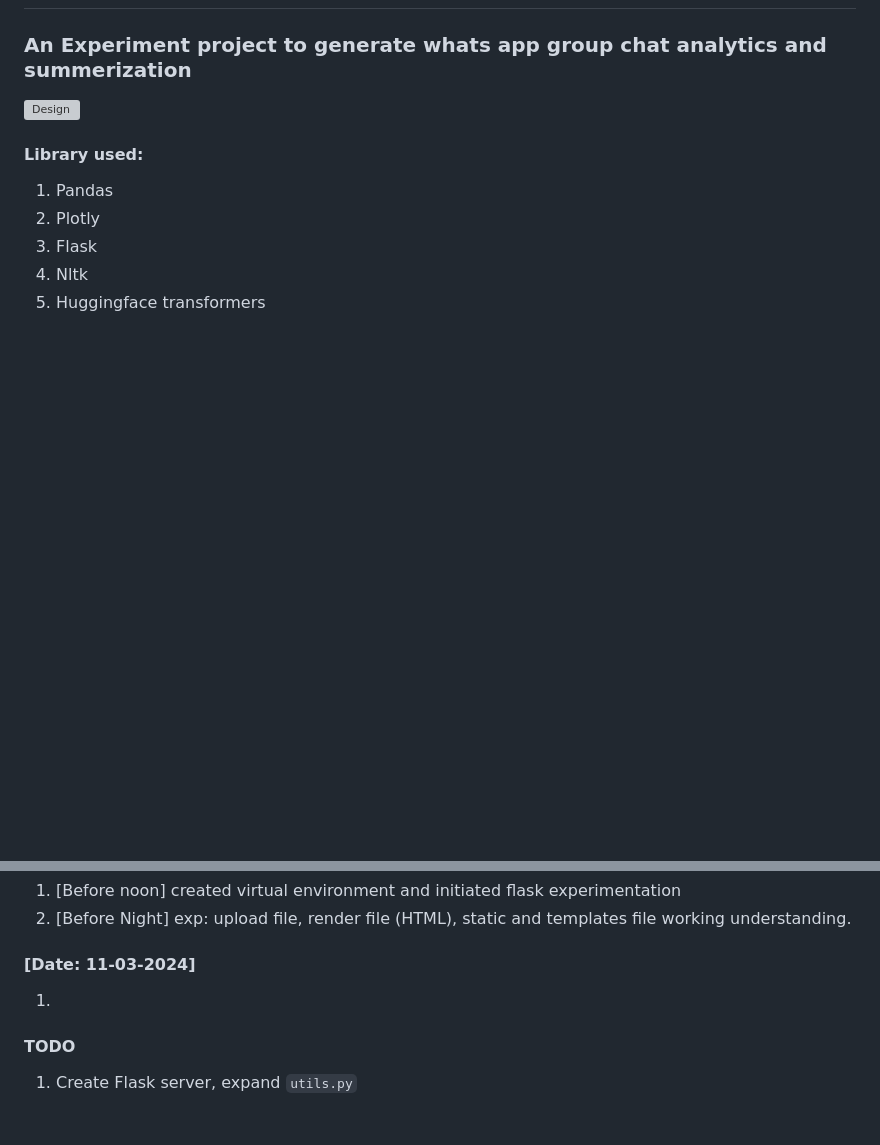
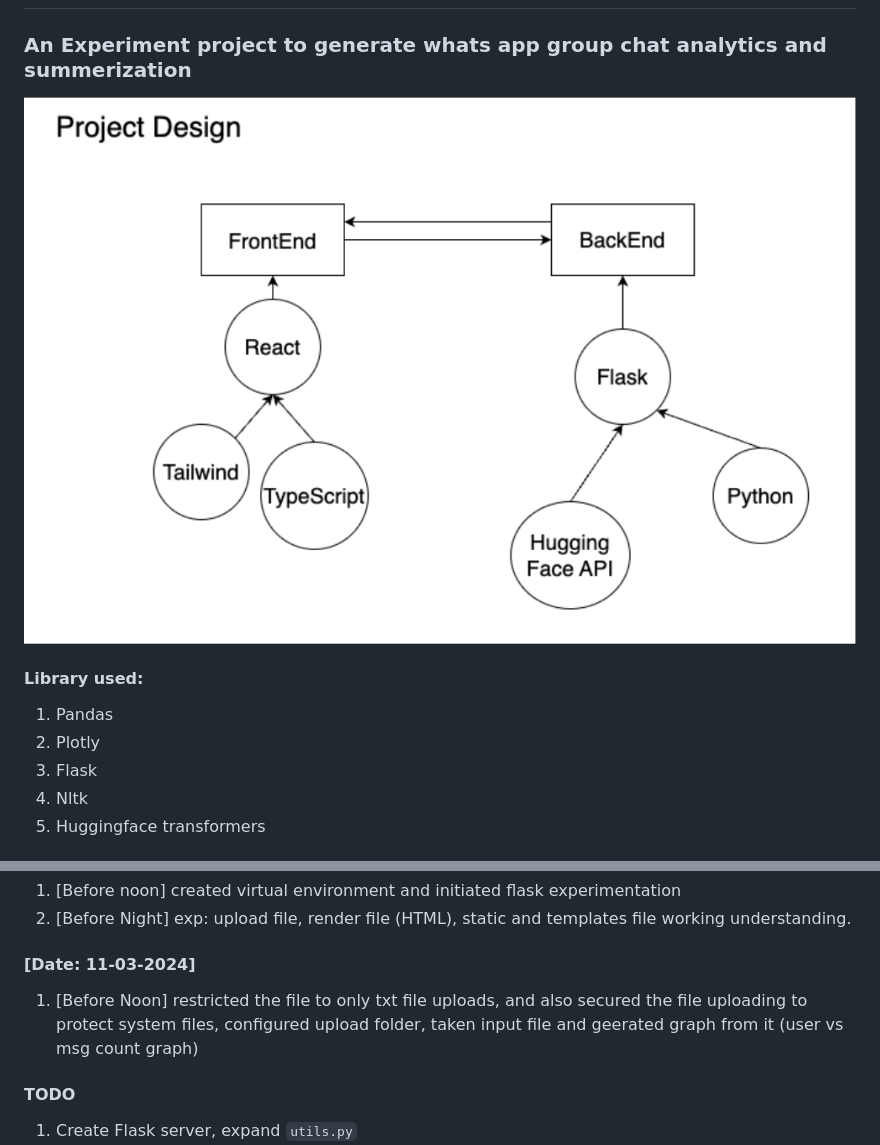
Before and after one commit to SoumyaCO/chatClarity, a Markdown page: readme.md, 2 parts joined by grey strips. Rendered like a GitHub page; pictures changed too: diagrams/super_higher_level_design.png (added); blank space fills up the shorter version; grey boxes are pictures that could not be loaded.

Commit message:
updated workupdate on readme

```diff
--- a/readme.md
+++ b/readme.md
@@ -1,7 +1,14 @@
 # ChatClarity
 
 ### An Experiment project to generate whats app group chat analytics and summerization
-![Design](plot2deploy.png)
+![Design](diagrams/super_higher_level_design.png)
+
+
+
+
+
+
+
 
 #### Library used:
 1. Pandas
@@ -17,7 +24,7 @@
 2. [Before Night] exp: upload file, render file (HTML), static and templates file working understanding.
 
 #### [Date: 11-03-2024]
-1.
+1. [Before Noon] restricted the file to only txt file uploads, and also secured the file uploading to protect system files, configured upload folder, taken input file and geerated graph from it (user vs msg count graph)
 
 #### TODO
 1. Create Flask server, expand `utils.py`
```
